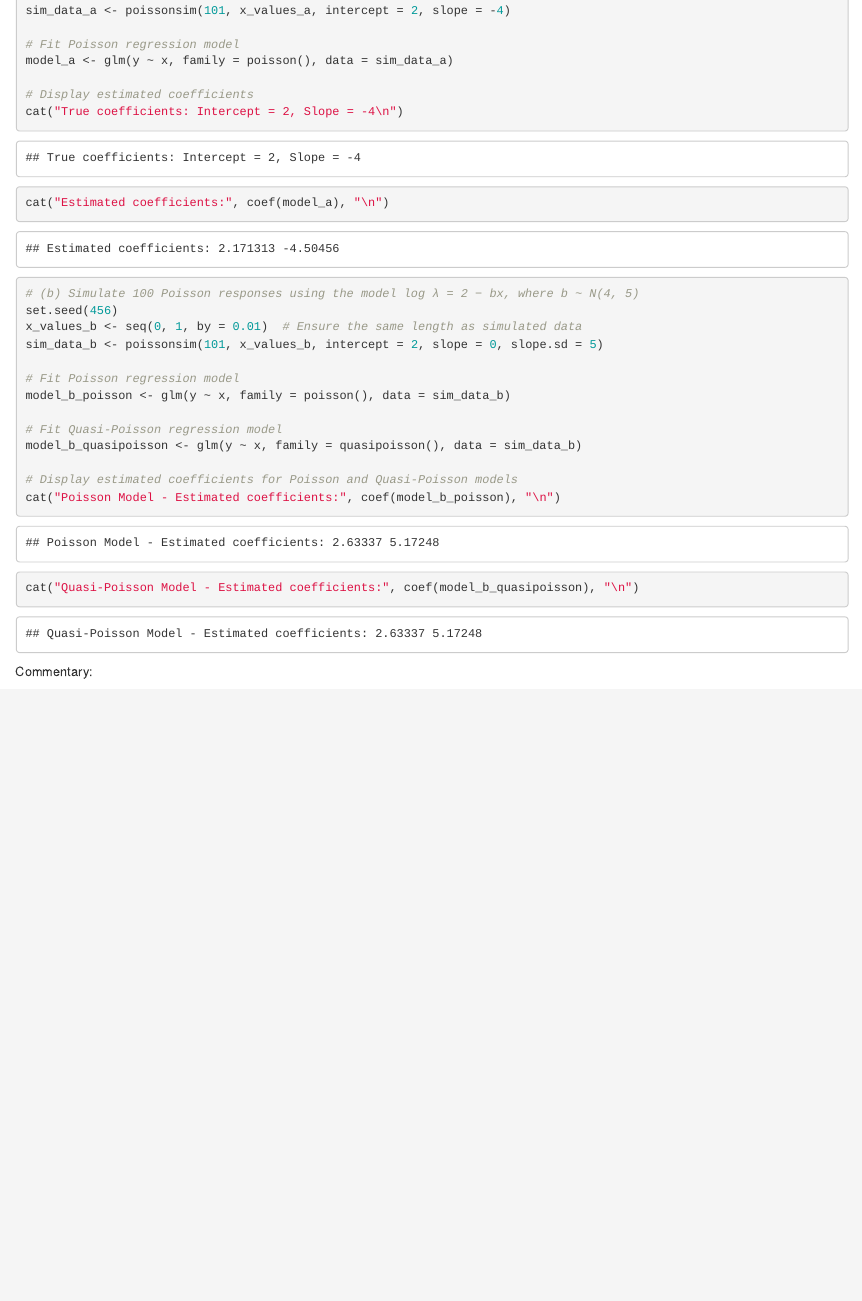
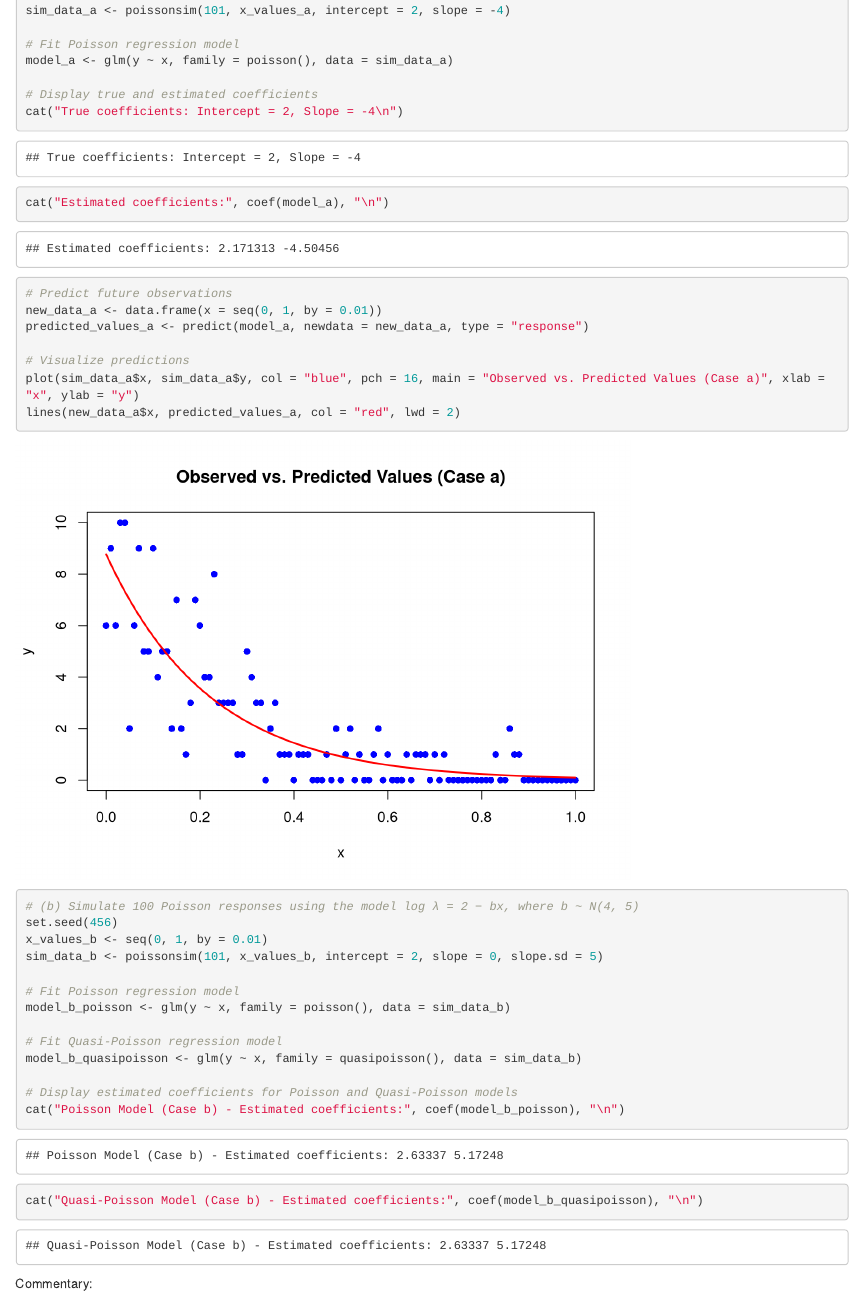
Before and after one commit to Omega97/HW3GroupC, an R Markdown document (Homework_3.Rmd): the page in a window 1100 px wide, from 7880 px down. Rendered offline with R 4.5, knitr and Pandoc, with nearby package versions; some code elsewhere in the file could not run offline.

Commit message:
Update Homework_3.Rmd

````diff
--- a/Homework_3.Rmd
+++ b/Homework_3.Rmd
@@ -351,13 +351,21 @@ sim_data_a <- poissonsim(101, x_values_a, intercept = 2, slope = -4)
 # Fit Poisson regression model
 model_a <- glm(y ~ x, family = poisson(), data = sim_data_a)
 
-# Display estimated coefficients
+# Display true and estimated coefficients
 cat("True coefficients: Intercept = 2, Slope = -4\n")
 cat("Estimated coefficients:", coef(model_a), "\n")
 
+# Predict future observations
+new_data_a <- data.frame(x = seq(0, 1, by = 0.01))
+predicted_values_a <- predict(model_a, newdata = new_data_a, type = "response")
+
+# Visualize predictions
+plot(sim_data_a$x, sim_data_a$y, col = "blue", pch = 16, main = "Observed vs. Predicted Values (Case a)", xlab = "x", ylab = "y")
+lines(new_data_a$x, predicted_values_a, col = "red", lwd = 2)
+
 # (b) Simulate 100 Poisson responses using the model log λ = 2 − bx, where b ~ N(4, 5)
 set.seed(456)
-x_values_b <- seq(0, 1, by = 0.01)  # Ensure the same length as simulated data
+x_values_b <- seq(0, 1, by = 0.01)
 sim_data_b <- poissonsim(101, x_values_b, intercept = 2, slope = 0, slope.sd = 5)
 
 # Fit Poisson regression model
@@ -367,8 +375,8 @@ model_b_poisson <- glm(y ~ x, family = poisson(), data = sim_data_b)
 model_b_quasipoisson <- glm(y ~ x, family = quasipoisson(), data = sim_data_b)
 
 # Display estimated coefficients for Poisson and Quasi-Poisson models
-cat("Poisson Model - Estimated coefficients:", coef(model_b_poisson), "\n")
-cat("Quasi-Poisson Model - Estimated coefficients:", coef(model_b_quasipoisson), "\n")
+cat("Poisson Model (Case b) - Estimated coefficients:", coef(model_b_poisson), "\n")
+cat("Quasi-Poisson Model (Case b) - Estimated coefficients:", coef(model_b_quasipoisson), "\n")
 
 
 ```
````
Also changed, not shown: Homework_3.Rmd (2 more changed lines).
